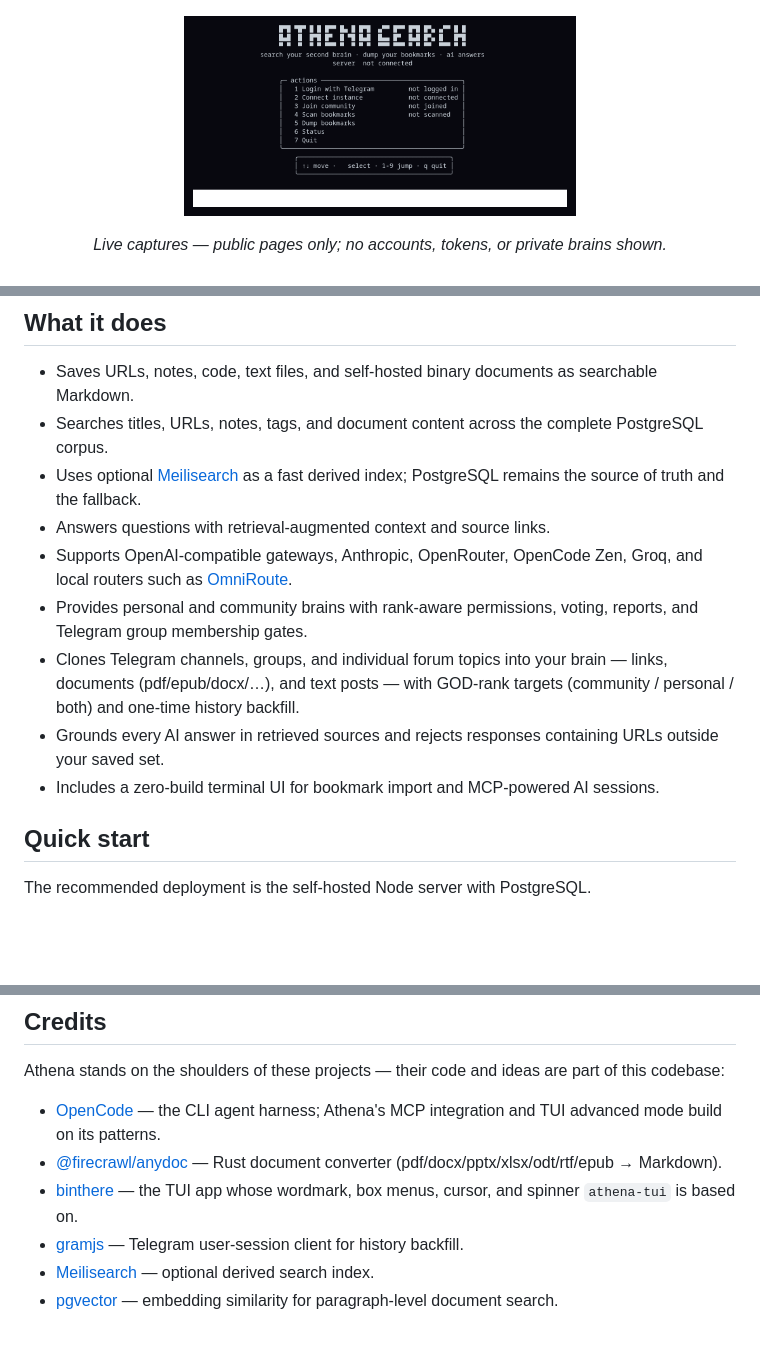
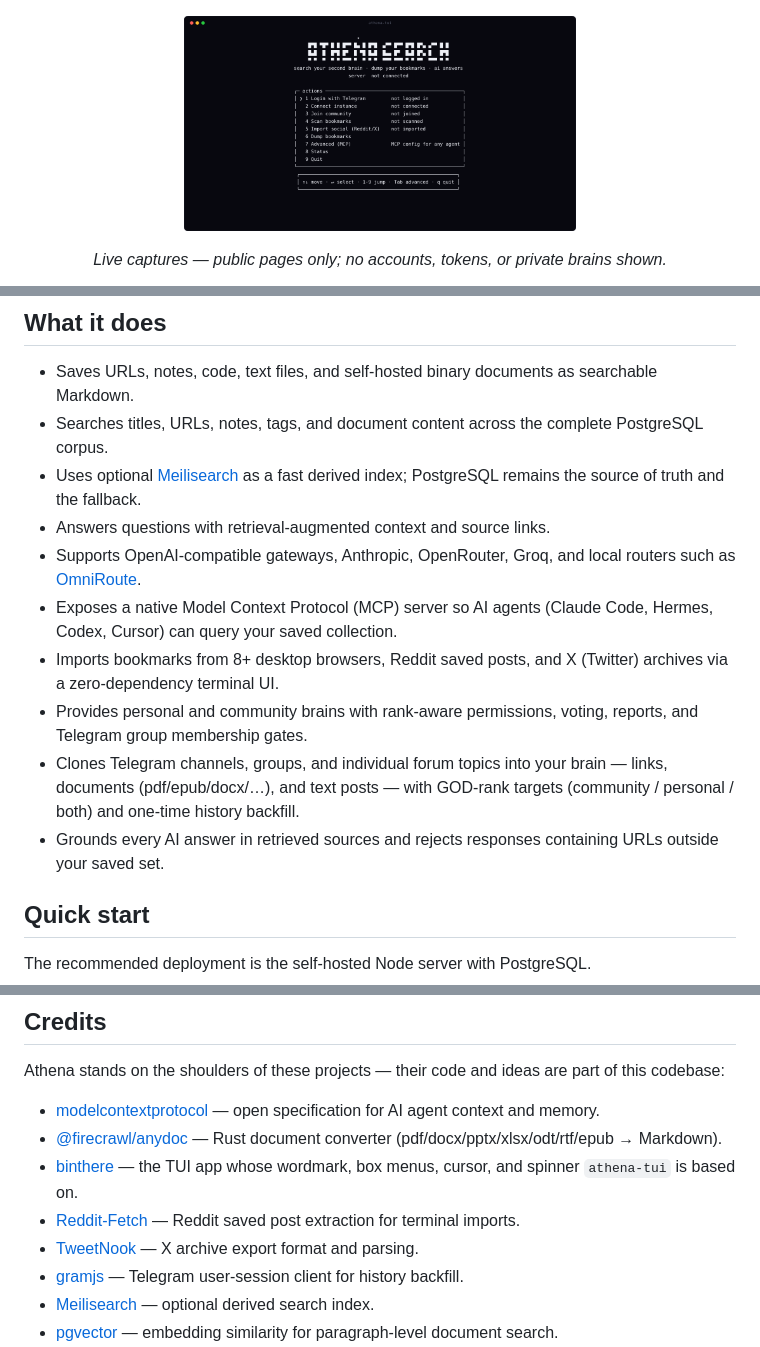
Before and after one commit to JuznemHub/Athena-Search, a Markdown page: README.md, 3 parts joined by grey strips. Rendered like a GitHub page; pictures changed too: screenshots/tui-menu.png; blank space fills up the shorter version.

Commit message:
docs: update README with MCP guide, social imports, and latest TUI capture

```diff
--- a/README.md
+++ b/README.md
@@ -46,11 +42,12 @@ Athena is a self-hostable bookmark and document archive. Save from the web UI, T
 - Searches titles, URLs, notes, tags, and document content across the complete PostgreSQL corpus.
 - Uses optional [Meilisearch](https://www.meilisearch.com/) as a fast derived index; PostgreSQL remains the source of truth and the fallback.
 - Answers questions with retrieval-augmented context and source links.
-- Supports OpenAI-compatible gateways, Anthropic, OpenRouter, OpenCode Zen, Groq, and local routers such as [OmniRoute](https://github.com/df4p/omniroute).
+- Supports OpenAI-compatible gateways, Anthropic, OpenRouter, Groq, and local routers such as [OmniRoute](https://github.com/df4p/omniroute).
+- Exposes a native Model Context Protocol (MCP) server so AI agents (Claude Code, Hermes, Codex, Cursor) can query your saved collection.
+- Imports bookmarks from 8+ desktop browsers, Reddit saved posts, and X (Twitter) archives via a zero-dependency terminal UI.
 - Provides personal and community brains with rank-aware permissions, voting, reports, and Telegram group membership gates.
 - Clones Telegram channels, groups, and individual forum topics into your brain — links, documents (pdf/epub/docx/…), and text posts — with GOD-rank targets (community / personal / both) and one-time history backfill.
 - Grounds every AI answer in retrieved sources and rejects responses containing URLs outside your saved set.
-- Includes a zero-build terminal UI for bookmark import and MCP-powered AI sessions.
 
 ## Quick start
 
@@ -379,9 +434,11 @@ You will see a **Discord login** option in the UI. It is **not tested and not su
 
 Athena stands on the shoulders of these projects — their code and ideas are part of this codebase:
 
-- [OpenCode](https://github.com/anomalyco/opencode) — the CLI agent harness; Athena's MCP integration and TUI advanced mode build on its patterns.
+- [modelcontextprotocol](https://modelcontextprotocol.io/) — open specification for AI agent context and memory.
 - [@firecrawl/anydoc](https://github.com/firecrawl/anydoc) — Rust document converter (pdf/docx/pptx/xlsx/odt/rtf/epub → Markdown).
 - [binthere](https://github.com/nxfu/binthere) — the TUI app whose wordmark, box menus, cursor, and spinner `athena-tui` is based on.
+- [Reddit-Fetch](https://github.com/akashpandey/Reddit-Fetch) — Reddit saved post extraction for terminal imports.
+- [TweetNook](https://github.com/GezerWezer/TweetNook) — X archive export format and parsing.
 - [gramjs](https://github.com/gram-js/gramjs) — Telegram user-session client for history backfill.
 - [Meilisearch](https://www.meilisearch.com/) — optional derived search index.
 - [pgvector](https://github.com/pgvector/pgvector) — embedding similarity for paragraph-level document search.
```
Also changed, not shown: other parts of README.md (+66 -12 lines), tui/README.md (+14 -12 lines), 1 other file.
